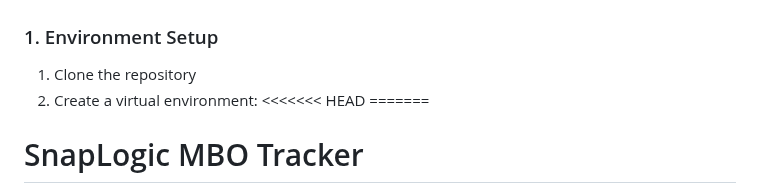
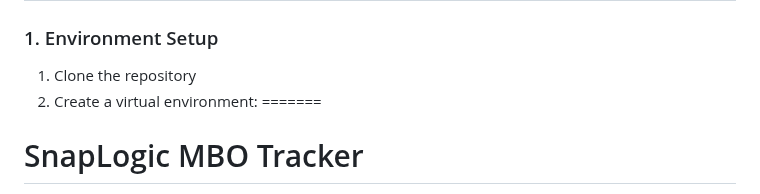
Before and after one commit to angietd94/mbo-tracker, a Markdown page: README.md, the part around the change. Drawn GitHub-style.

```diff
--- a/README.md
+++ b/README.md
@@ -23,7 +23,6 @@ A Flask-based application for managing Management by Objectives (MBOs).
 
 1. Clone the repository
 2. Create a virtual environment:
-<<<<<<< HEAD
 =======
 # SnapLogic MBO Tracker
 
```
